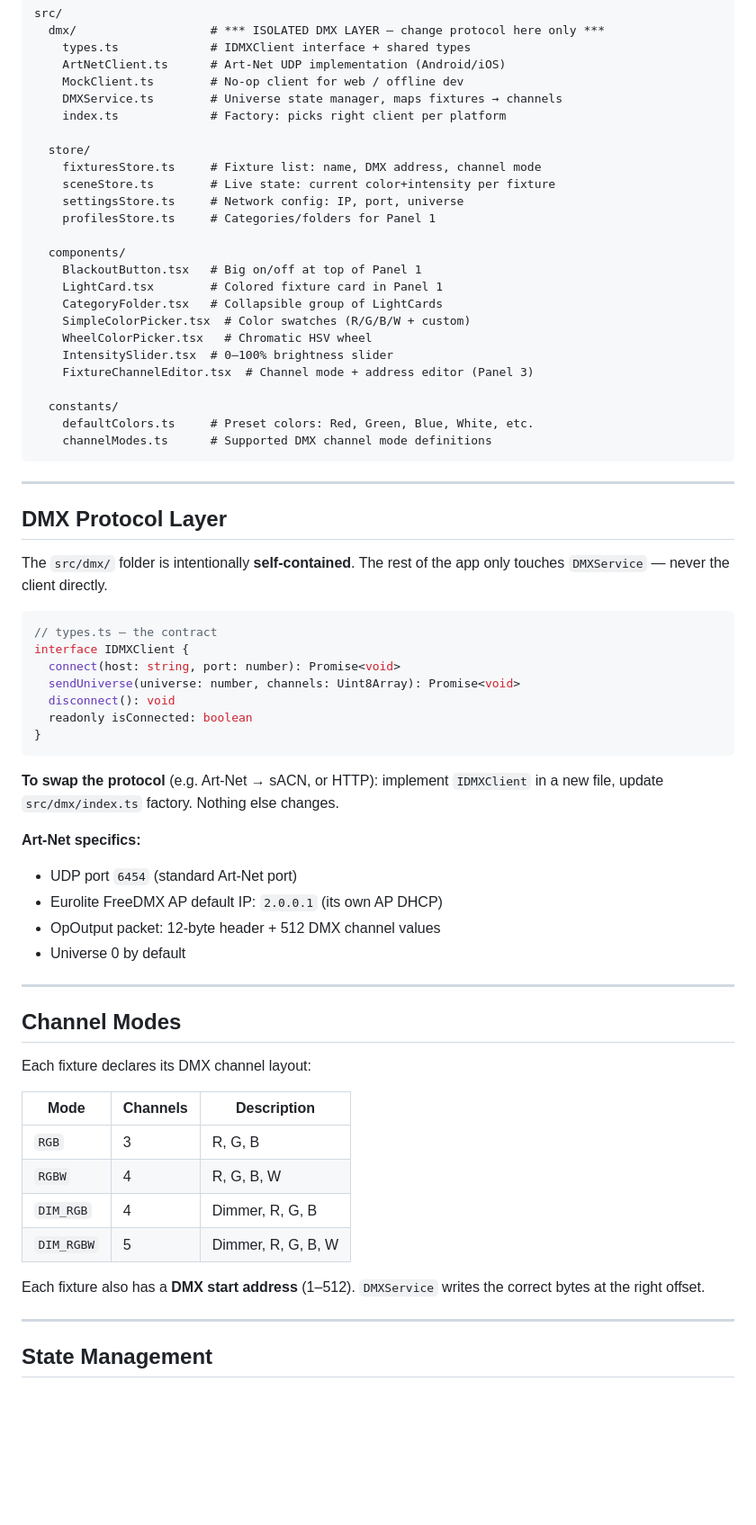
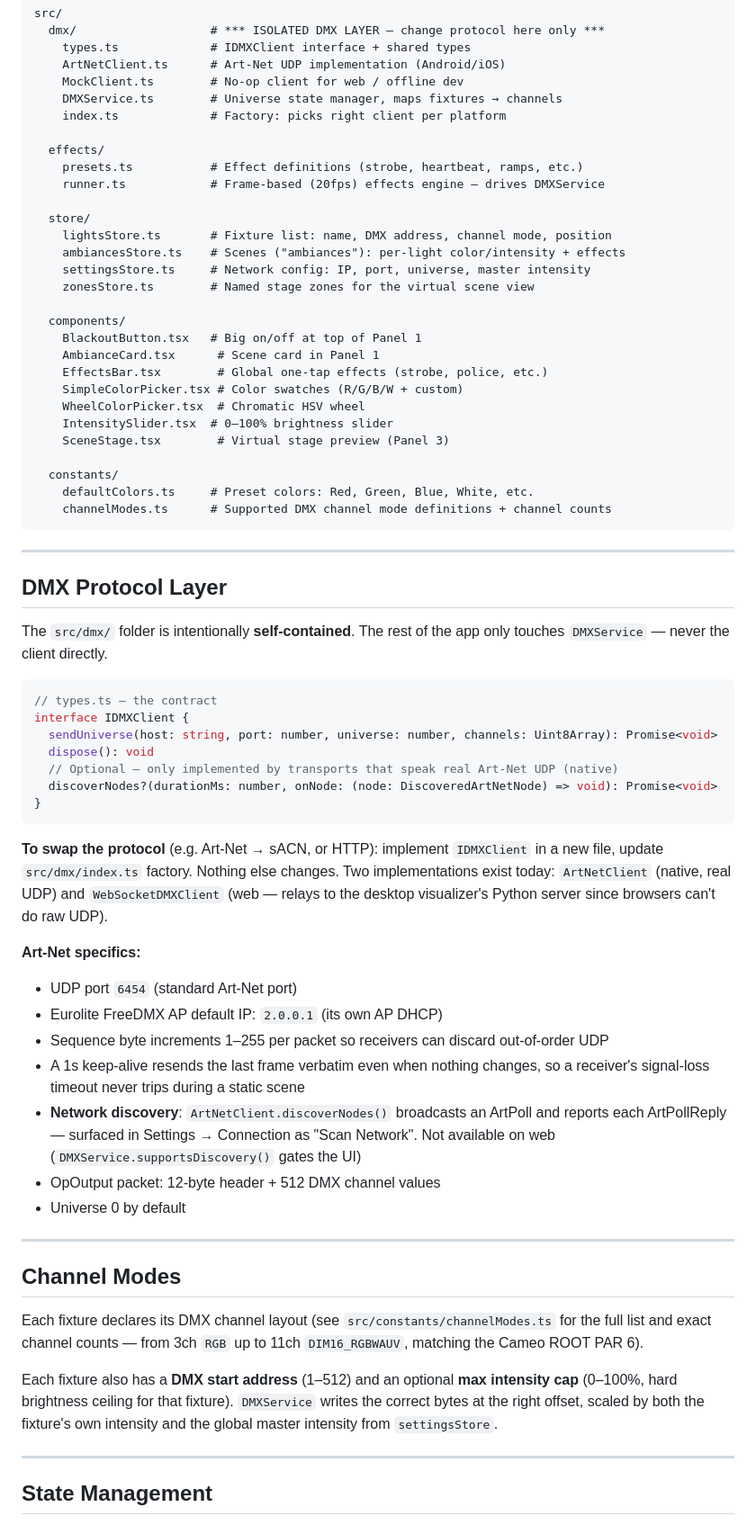
Before and after one commit to xam74er1/Mobile-DMX-Improvisation, a Markdown page: CLAUDE.md, the part around one of its changes. Shown at 90% size. Rendered like a GitHub page; blank space fills up the shorter version.

````diff
--- a/CLAUDE.md
+++ b/CLAUDE.md
@@ -27,24 +27,28 @@ src/
     DMXService.ts        # Universe state manager, maps fixtures → channels
     index.ts             # Factory: picks right client per platform
 
+  effects/
+    presets.ts           # Effect definitions (strobe, heartbeat, ramps, etc.)
+    runner.ts            # Frame-based (20fps) effects engine — drives DMXService
+
   store/
-    fixturesStore.ts     # Fixture list: name, DMX address, channel mode
-    sceneStore.ts        # Live state: current color+intensity per fixture
-    settingsStore.ts     # Network config: IP, port, universe
-    profilesStore.ts     # Categories/folders for Panel 1
+    lightsStore.ts       # Fixture list: name, DMX address, channel mode, position
+    ambiancesStore.ts    # Scenes ("ambiances"): per-light color/intensity + effects
+    settingsStore.ts     # Network config: IP, port, universe, master intensity
+    zonesStore.ts        # Named stage zones for the virtual scene view
 
   components/
     BlackoutButton.tsx   # Big on/off at top of Panel 1
-    LightCard.tsx        # Colored fixture card in Panel 1
-    CategoryFolder.tsx   # Collapsible group of LightCards
-    SimpleColorPicker.tsx  # Color swatches (R/G/B/W + custom)
-    WheelColorPicker.tsx   # Chromatic HSV wheel
+    AmbianceCard.tsx      # Scene card in Panel 1
+    EffectsBar.tsx        # Global one-tap effects (strobe, police, etc.)
+    SimpleColorPicker.tsx # Color swatches (R/G/B/W + custom)
+    WheelColorPicker.tsx  # Chromatic HSV wheel
     IntensitySlider.tsx  # 0–100% brightness slider
-    FixtureChannelEditor.tsx  # Channel mode + address editor (Panel 3)
+    SceneStage.tsx        # Virtual stage preview (Panel 3)
 
   constants/
     defaultColors.ts     # Preset colors: Red, Green, Blue, White, etc.
-    channelModes.ts      # Supported DMX channel mode definitions
+    channelModes.ts      # Supported DMX channel mode definitions + channel counts
 ```
 
 ---
@@ -56,18 +60,21 @@ The `src/dmx/` folder is intentionally **self-contained**. The rest of the app o
 ```typescript
 // types.ts — the contract
 interface IDMXClient {
-  connect(host: string, port: number): Promise<void>
-  sendUniverse(universe: number, channels: Uint8Array): Promise<void>
-  disconnect(): void
-  readonly isConnected: boolean
+  sendUniverse(host: string, port: number, universe: number, channels: Uint8Array): Promise<void>
+  dispose(): void
+  // Optional — only implemented by transports that speak real Art-Net UDP (native)
+  discoverNodes?(durationMs: number, onNode: (node: DiscoveredArtNetNode) => void): Promise<void>
 }
 ```
 
-**To swap the protocol** (e.g. Art-Net → sACN, or HTTP): implement `IDMXClient` in a new file, update `src/dmx/index.ts` factory. Nothing else changes.
+**To swap the protocol** (e.g. Art-Net → sACN, or HTTP): implement `IDMXClient` in a new file, update `src/dmx/index.ts` factory. Nothing else changes. Two implementations exist today: `ArtNetClient` (native, real UDP) and `WebSocketDMXClient` (web — relays to the desktop visualizer's Python server since browsers can't do raw UDP).
 
 **Art-Net specifics:**
 - UDP port `6454` (standard Art-Net port)
 - Eurolite FreeDMX AP default IP: `2.0.0.1` (its own AP DHCP)
+- Sequence byte increments 1–255 per packet so receivers can discard out-of-order UDP
+- A 1s keep-alive resends the last frame verbatim even when nothing changes, so a receiver's signal-loss timeout never trips during a static scene
+- **Network discovery**: `ArtNetClient.discoverNodes()` broadcasts an ArtPoll and reports each ArtPollReply — surfaced in Settings → Connection as "Scan Network". Not available on web (`DMXService.supportsDiscovery()` gates the UI)
 - OpOutput packet: 12-byte header + 512 DMX channel values
 - Universe 0 by default
 
@@ -75,16 +82,9 @@ interface IDMXClient {
 
 ## Channel Modes
 
-Each fixture declares its DMX channel layout:
+Each fixture declares its DMX channel layout (see `src/constants/channelModes.ts` for the full list and exact channel counts — from 3ch `RGB` up to 11ch `DIM16_RGBWAUV`, matching the Cameo ROOT PAR 6).
 
-| Mode | Channels | Description |
-|------|----------|-------------|
-| `RGB` | 3 | R, G, B |
-| `RGBW` | 4 | R, G, B, W |
-| `DIM_RGB` | 4 | Dimmer, R, G, B |
-| `DIM_RGBW` | 5 | Dimmer, R, G, B, W |
-
-Each fixture also has a **DMX start address** (1–512). `DMXService` writes the correct bytes at the right offset.
+Each fixture also has a **DMX start address** (1–512) and an optional **max intensity cap** (0–100%, hard brightness ceiling for that fixture). `DMXService` writes the correct bytes at the right offset, scaled by both the fixture's own intensity and the global master intensity from `settingsStore`.
 
 ---
 
````
Also changed, not shown: other parts of CLAUDE.md (+18 -16 lines).
